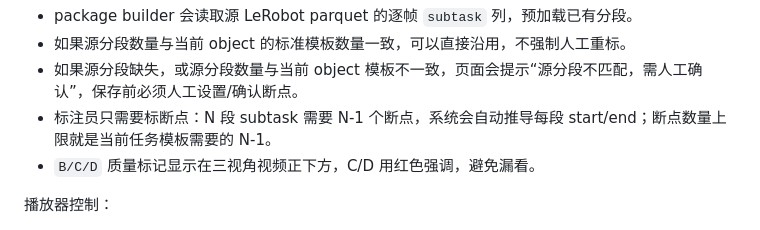
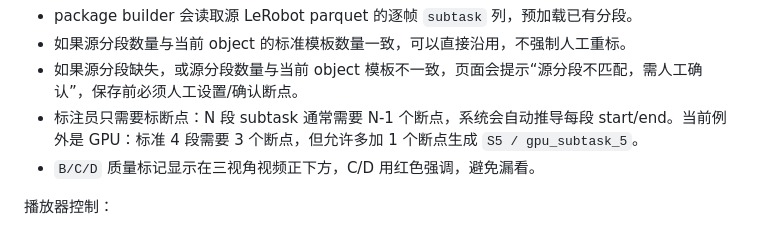
Before and after one commit to April-Yz/datafoundary_annotation, a Markdown page: README.zh.md, the part around the change. Drawn GitHub-style.

```diff
--- a/README.zh.md
+++ b/README.zh.md
@@ -89,7 +89,7 @@ ssh -o ExitOnForwardFailure=yes -N -L 8002:127.0.0.1:18080 cartin1-wenkai
 - package builder 会读取源 LeRobot parquet 的逐帧 `subtask` 列，预加载已有分段。
 - 如果源分段数量与当前 object 的标准模板数量一致，可以直接沿用，不强制人工重标。
 - 如果源分段缺失，或源分段数量与当前 object 模板不一致，页面会提示“源分段不匹配，需人工确认”，保存前必须人工设置/确认断点。
-- 标注员只需要标断点：N 段 subtask 需要 N-1 个断点，系统会自动推导每段 start/end；断点数量上限就是当前任务模板需要的 N-1。
+- 标注员只需要标断点：N 段 subtask 通常需要 N-1 个断点，系统会自动推导每段 start/end。当前例外是 GPU：标准 4 段需要 3 个断点，但允许多加 1 个断点生成 `S5 / gpu_subtask_5`。
 - `B/C/D` 质量标记显示在三视角视频正下方，C/D 用红色强调，避免漏看。
 
 播放器控制：
```
Also changed, not shown: ANNOTATION_LABELING_RULES.zh.md (+1 -1 lines), ANNOTATOR_RUN_GUIDE.zh.md (+4 -4 lines).
